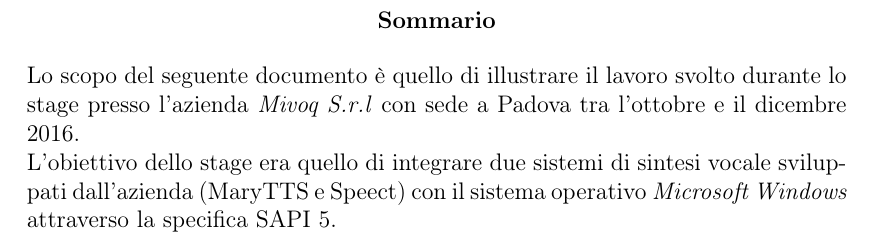
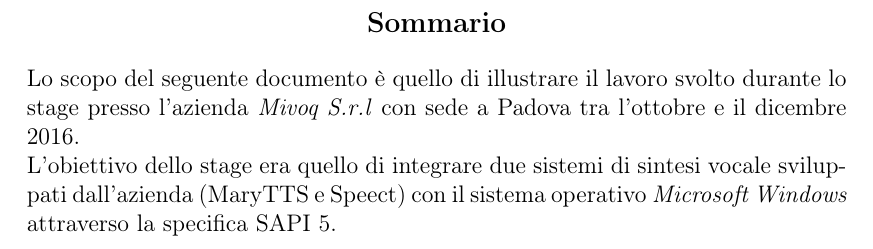
Before and after one commit to black2279/tesi-sapi5interface, a LaTeX thesis (tesi.tex): part of page 9 of 80 before the commit and part of page 5 of 80 after it, cut so that both start at the same text. Compiled offline with pdfLaTeX.

Commit message:
Aggiornato e posizionato abstract

```diff
--- a/tesi.tex
+++ b/tesi.tex
@@ -28,7 +28,7 @@
   tabsize=2
 }
 %------------------------------ define Abstract environment, missing in the 'book' class
-\newenvironment{abstract}{\cleardoublepage \null \vfill \begin{center}\bfseries\abstractname \end{center}}{\vfill\null}
+\newenvironment{abstract}{\cleardoublepage \null \vfill \begin{center}\large\bfseries\abstractname \end{center}}{\vfill\null}
 \addto\captionsitalian{\renewcommand*\abstractname{Sommario}} % change Abstract title
 %------------------------------ active url
 \usepackage{url}
```
Also changed, not shown: tesi.tex (7 more changed lines).
